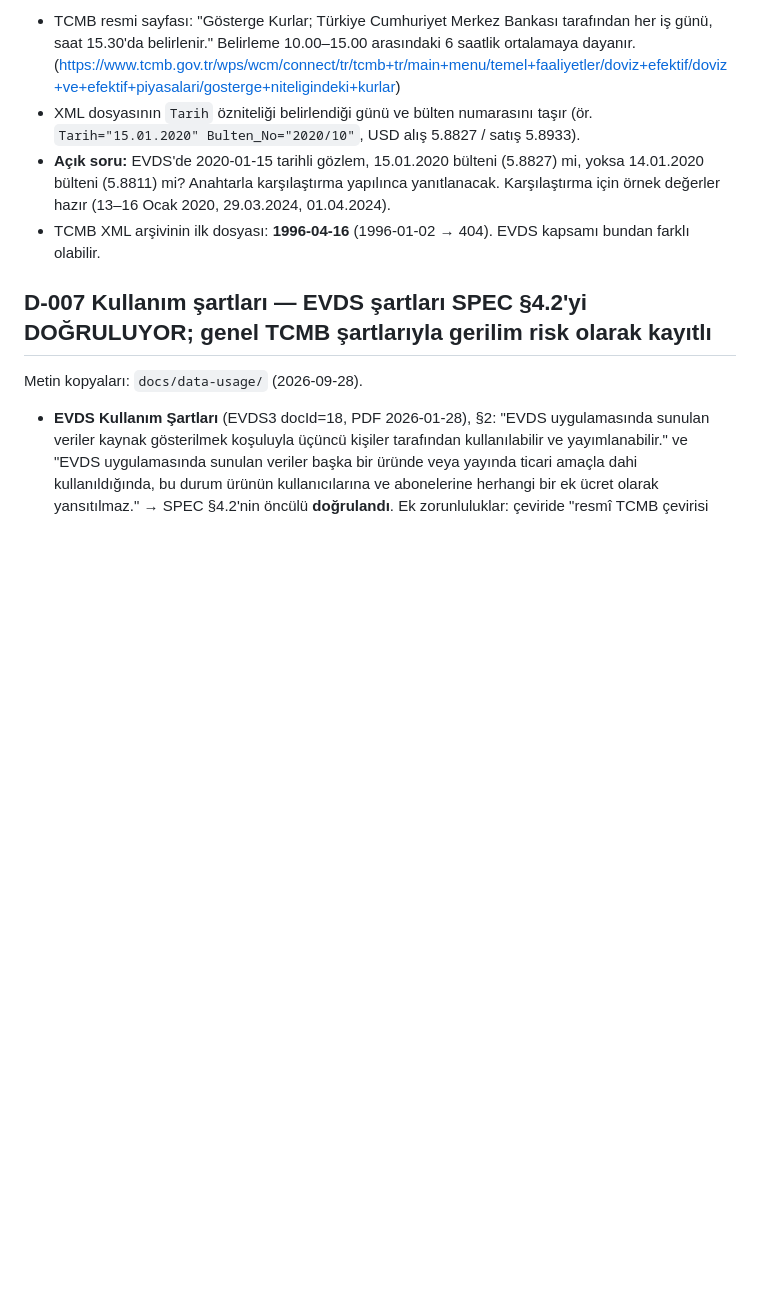
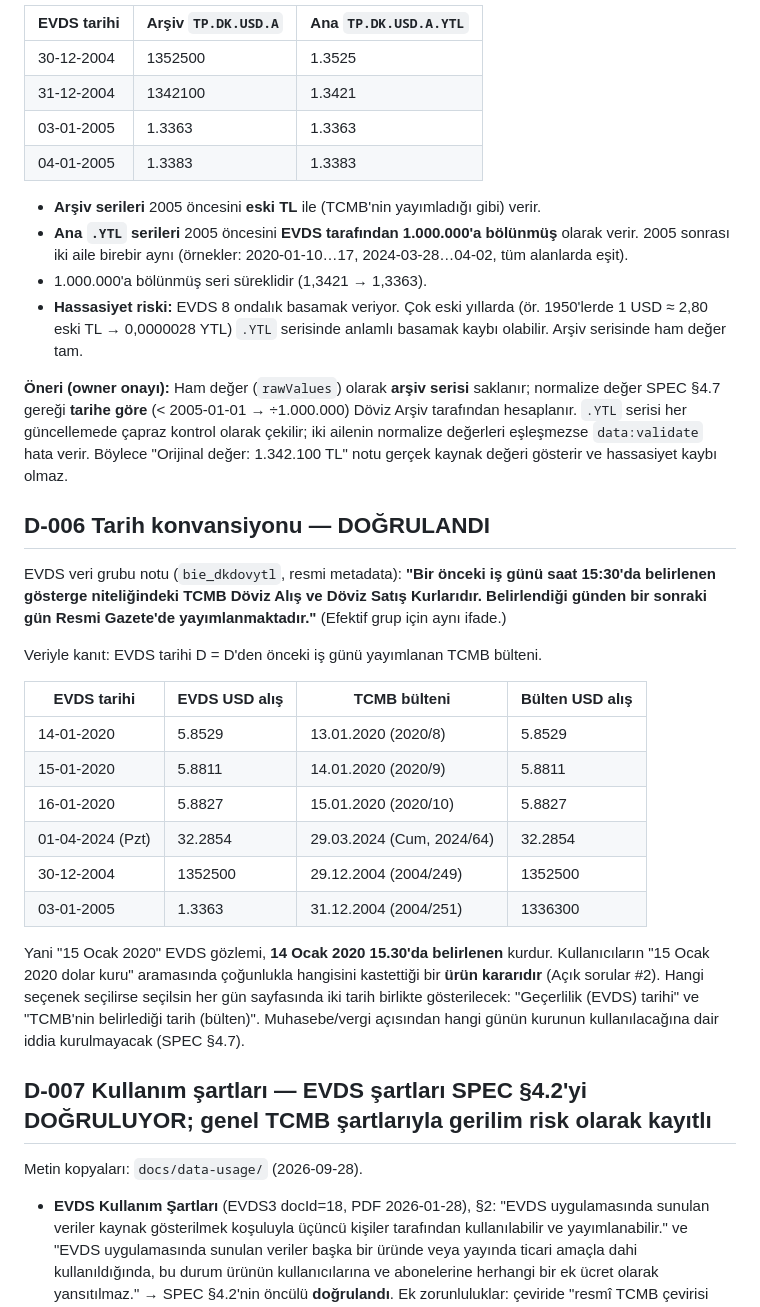
Before and after one commit to ilkukaya/dovizarsiv, a Markdown page: docs/DECISIONS.md, the part around one of its changes. GitHub-like rendering; blank space fills up the shorter version.

```diff
--- a/docs/DECISIONS.md
+++ b/docs/DECISIONS.md
@@ -133,12 +130,44 @@ TCMB'nin resmi günlük kur XML arşivinden (`https://www.tcmb.gov.tr/kurlar/YYY
 
-- TCMB resmi sayfası: "Gösterge Kurlar; Türkiye Cumhuriyet Merkez Bankası tarafından her iş günü, saat 15.30'da belirlenir."
-  Belirleme 10.00–15.00 arasındaki 6 saatlik ortalamaya dayanır.
-  (https://www.tcmb.gov.tr/wps/wcm/connect/tr/tcmb+tr/main+menu/temel+faaliyetler/doviz+efektif/doviz+ve+efektif+piyasalari/gosterge+niteligindeki+kurlar)
-- XML dosyasının `Tarih` özniteliği belirlendiği günü ve bülten numarasını taşır (ör. `Tarih="15.01.2020" Bulten_No="2020/10"`,
-  USD alış 5.8827 / satış 5.8933).
-- **Açık soru:** EVDS'de 2020-01-15 tarihli gözlem, 15.01.2020 bülteni (5.8827) mi, yoksa 14.01.2020 bülteni (5.8811) mi?
-  Anahtarla karşılaştırma yapılınca yanıtlanacak. Karşılaştırma için örnek değerler hazır (13–16 Ocak 2020, 29.03.2024, 01.04.2024).
-- TCMB XML arşivinin ilk dosyası: **1996-04-16** (1996-01-02 → 404). EVDS kapsamı bundan farklı olabilir.
+| EVDS tarihi | Arşiv `TP.DK.USD.A` | Ana `TP.DK.USD.A.YTL` |
+|---|---|---|
+| 30-12-2004 | 1352500 | 1.3525 |
+| 31-12-2004 | 1342100 | 1.3421 |
+| 03-01-2005 | 1.3363 | 1.3363 |
+| 04-01-2005 | 1.3383 | 1.3383 |
+
+- **Arşiv serileri** 2005 öncesini **eski TL** ile (TCMB'nin yayımladığı gibi) verir.
+- **Ana `.YTL` serileri** 2005 öncesini **EVDS tarafından 1.000.000'a bölünmüş** olarak verir. 2005 sonrası iki aile birebir aynı
+  (örnekler: 2020-01-10…17, 2024-03-28…04-02, tüm alanlarda eşit).
+- 1.000.000'a bölünmüş seri süreklidir (1,3421 → 1,3363).
+- **Hassasiyet riski:** EVDS 8 ondalık basamak veriyor. Çok eski yıllarda (ör. 1950'lerde 1 USD ≈ 2,80 eski TL → 0,0000028 YTL)
+  `.YTL` serisinde anlamlı basamak kaybı olabilir. Arşiv serisinde ham değer tam.
+
+**Öneri (owner onayı):** Ham değer (`rawValues`) olarak **arşiv serisi** saklanır; normalize değer SPEC §4.7 gereği **tarihe göre**
+(< 2005-01-01 → ÷1.000.000) Döviz Arşiv tarafından hesaplanır. `.YTL` serisi her güncellemede çapraz kontrol olarak çekilir;
+iki ailenin normalize değerleri eşleşmezse `data:validate` hata verir. Böylece "Orijinal değer: 1.342.100 TL" notu gerçek
+kaynak değeri gösterir ve hassasiyet kaybı olmaz.
+
+## D-006 Tarih konvansiyonu — DOĞRULANDI
+
+EVDS veri grubu notu (`bie_dkdovytl`, resmi metadata): **"Bir önceki iş günü saat 15:30'da belirlenen gösterge niteliğindeki
+TCMB Döviz Alış ve Döviz Satış Kurlarıdır. Belirlendiği günden bir sonraki gün Resmi Gazete'de yayımlanmaktadır."**
+(Efektif grup için aynı ifade.)
+
+Veriyle kanıt: EVDS tarihi D = D'den önceki iş günü yayımlanan TCMB bülteni.
+
+| EVDS tarihi | EVDS USD alış | TCMB bülteni | Bülten USD alış |
+|---|---|---|---|
+| 14-01-2020 | 5.8529 | 13.01.2020 (2020/8) | 5.8529 |
+| 15-01-2020 | 5.8811 | 14.01.2020 (2020/9) | 5.8811 |
+| 16-01-2020 | 5.8827 | 15.01.2020 (2020/10) | 5.8827 |
+| 01-04-2024 (Pzt) | 32.2854 | 29.03.2024 (Cum, 2024/64) | 32.2854 |
+| 30-12-2004 | 1352500 | 29.12.2004 (2004/249) | 1352500 |
+| 03-01-2005 | 1.3363 | 31.12.2004 (2004/251) | 1336300 |
+
+Yani "15 Ocak 2020" EVDS gözlemi, **14 Ocak 2020 15.30'da belirlenen** kurdur. Kullanıcıların "15 Ocak 2020 dolar kuru"
+aramasında çoğunlukla hangisini kastettiği bir **ürün kararıdır** (Açık sorular #2). Hangi seçenek seçilirse seçilsin her gün
+sayfasında iki tarih birlikte gösterilecek: "Geçerlilik (EVDS) tarihi" ve "TCMB'nin belirlediği tarih (bülten)".
+Muhasebe/vergi açısından hangi günün kurunun kullanılacağına dair iddia kurulmayacak (SPEC §4.7).
 
 ## D-007 Kullanım şartları — EVDS şartları SPEC §4.2'yi DOĞRULUYOR; genel TCMB şartlarıyla gerilim risk olarak kayıtlı
 
```
Also changed, not shown: other parts of docs/DECISIONS.md (+66 -64 lines).
